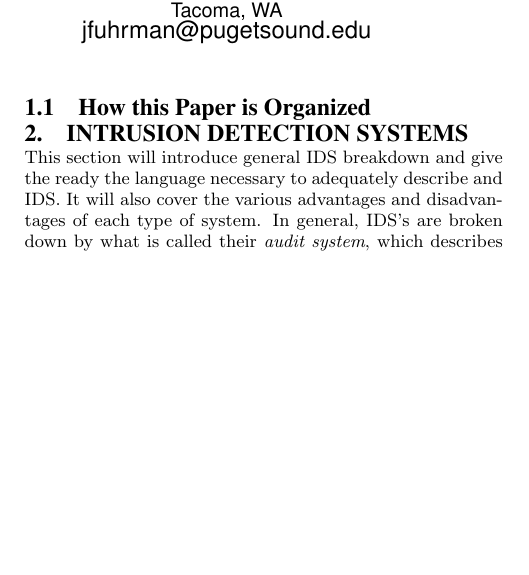
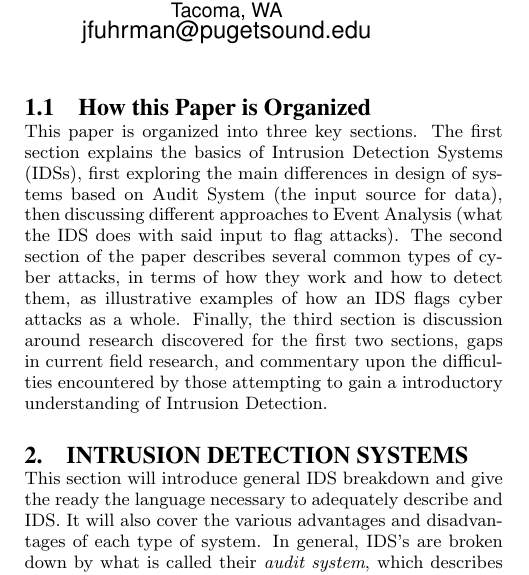
Before and after one commit to sinujutsu/ids, a LaTeX paper (Final_Paper/Jamroz.Furhman.FinalPaper.tex): part of one column of page 1 of 9, cut so that both start at the same text, the shorter picture padded with empty space. Compiled offline with pdfLaTeX.

Commit message:
Spitballed basics of How this Paper is Organized

```diff
--- a/Final_Paper/Jamroz.Furhman.FinalPaper.tex
+++ b/Final_Paper/Jamroz.Furhman.FinalPaper.tex
@@ -43,7 +43,8 @@ Jacob Fuhrman
 
 	Intrusion detection is the process of detecting unauthorized use of a system and alerting the proper authorities of such misuse. Intrusion detection systems (IDS) are the systems used to to detect these misuses and aid in their defense.
     \subsection{How this Paper is Organized}
-    	%TODO Describe exactly that here
+    	%TODO How is this? Shitty? Not?
+    	This paper is organized into three key sections. The first section explains the basics of Intrusion Detection Systems (IDSs), first exploring the main differences in design of systems based on Audit System (the input source for data), then discussing different approaches to Event Analysis (what the IDS does with said input to flag attacks). The second section of the paper describes several common types of cyber attacks, in terms of how they work and how to detect them, as illustrative examples of how an IDS flags cyber attacks as a whole. Finally, the third section is discussion around research discovered for the first two sections, gaps in current field research, and commentary upon the difficulties encountered by those attempting to gain a introductory understanding of Intrusion Detection.
 
 \section{Intrusion Detection Systems}
     %TODO Describe the layout of this next section of the paper here
```
Also changed, not shown: Final_Paper/Jamroz.Furhman.FinalPaper.pdf, 3 other files.
